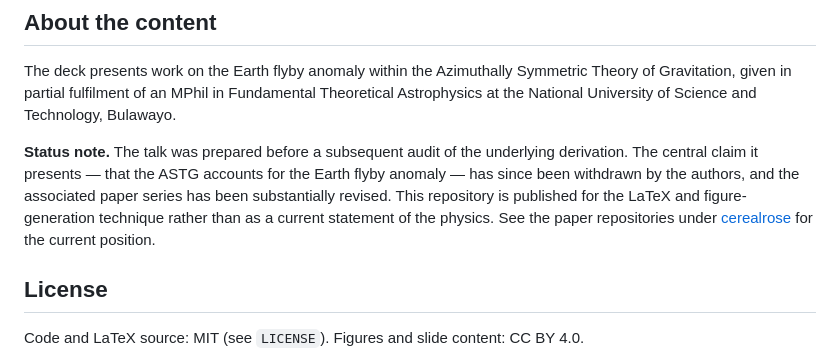
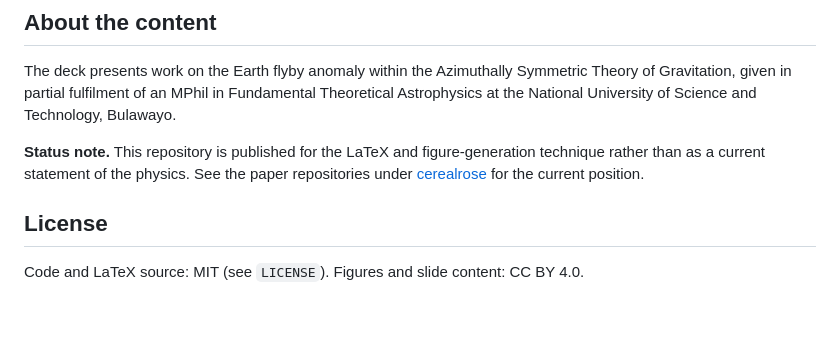
Before and after one commit to cerealrose/astg-flyby-presentation-aug-26, a Markdown page: README.md, the part around the change. GitHub-like rendering; blank space fills up the shorter version.

```diff
--- a/README.md
+++ b/README.md
@@ -172,13 +172,9 @@ Symmetric Theory of Gravitation, given in partial fulfilment of an MPhil in
 Fundamental Theoretical Astrophysics at the National University of Science and
 Technology, Bulawayo.
 
-**Status note.** The talk was prepared before a subsequent audit of the
-underlying derivation. The central claim it presents — that the ASTG accounts
-for the Earth flyby anomaly — has since been withdrawn by the authors, and the
-associated paper series has been substantially revised. This repository is
-published for the LaTeX and figure-generation technique rather than as a
-current statement of the physics. See the paper repositories under
-[cerealrose](https://github.com/cerealrose) for the current position.
+**Status note.** This repository is published for the LaTeX and figure-generation
+technique rather than as a current statement of the physics. See the paper
+repositories under [cerealrose](https://github.com/cerealrose?tab=repositories) for the current position.
 
 ## License
 
```
